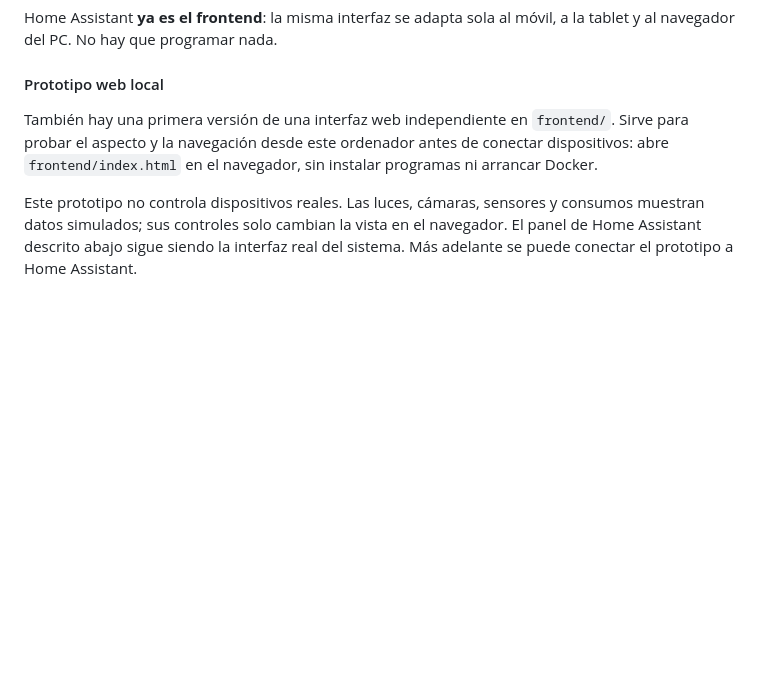
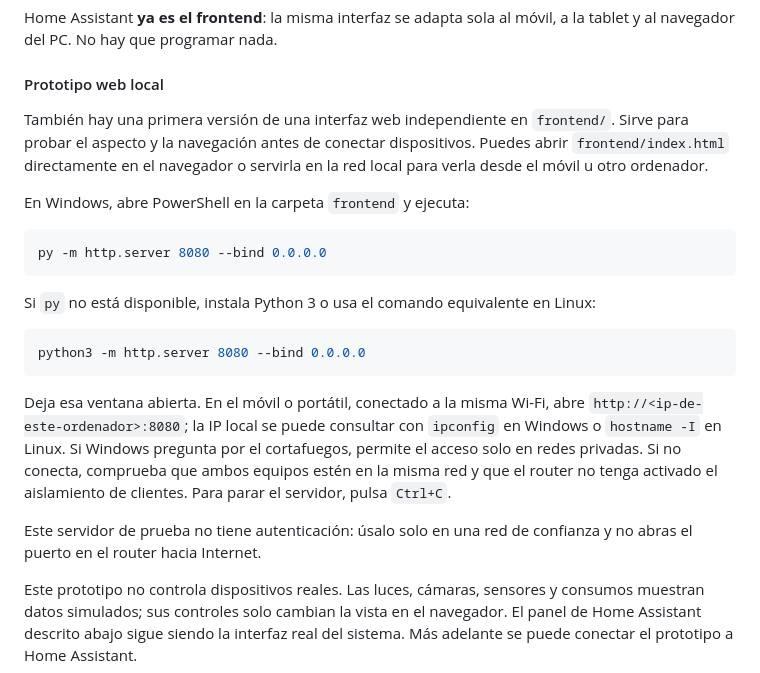
Before and after one commit to alvaromolina8/proyectocasa, a Markdown page: README.md, the part around the change. Drawn GitHub-style; blank space fills up the shorter version.

Commit message:
conexion desde otros dispositivos

````diff
--- a/README.md
+++ b/README.md
@@ -173,9 +173,32 @@ móvil, a la tablet y al navegador del PC. No hay que programar nada.
 #### Prototipo web local
 
 También hay una primera versión de una interfaz web independiente en
-`frontend/`. Sirve para probar el aspecto y la navegación desde este
-ordenador antes de conectar dispositivos: abre `frontend/index.html` en el
-navegador, sin instalar programas ni arrancar Docker.
+`frontend/`. Sirve para probar el aspecto y la navegación antes de conectar
+dispositivos. Puedes abrir `frontend/index.html` directamente en el navegador
+o servirla en la red local para verla desde el móvil u otro ordenador.
+
+En Windows, abre PowerShell en la carpeta `frontend` y ejecuta:
+
+```powershell
+py -m http.server 8080 --bind 0.0.0.0
+```
+
+Si `py` no está disponible, instala Python 3 o usa el comando equivalente en
+Linux:
+
+```bash
+python3 -m http.server 8080 --bind 0.0.0.0
+```
+
+Deja esa ventana abierta. En el móvil o portátil, conectado a la misma Wi-Fi,
+abre `http://<ip-de-este-ordenador>:8080`; la IP local se puede consultar con
+`ipconfig` en Windows o `hostname -I` en Linux. Si Windows pregunta por el
+cortafuegos, permite el acceso solo en redes privadas. Si no conecta, comprueba
+que ambos equipos estén en la misma red y que el router no tenga activado el
+aislamiento de clientes. Para parar el servidor, pulsa `Ctrl+C`.
+
+Este servidor de prueba no tiene autenticación: úsalo solo en una red de
+confianza y no abras el puerto en el router hacia Internet.
 
 Este prototipo no controla dispositivos reales. Las luces, cámaras, sensores y
 consumos muestran datos simulados; sus controles solo cambian la vista en el
````
